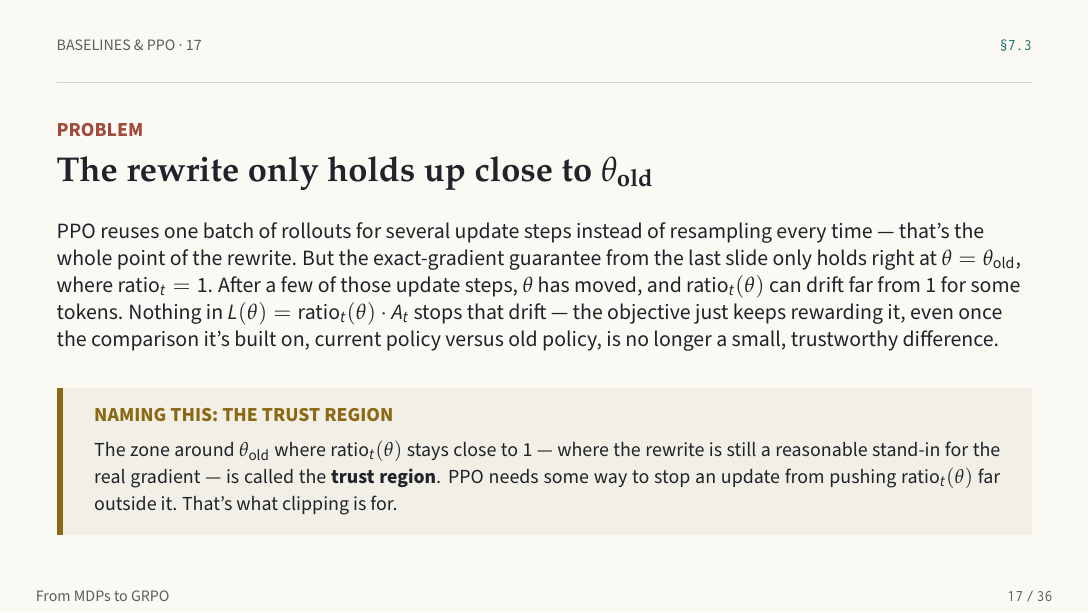
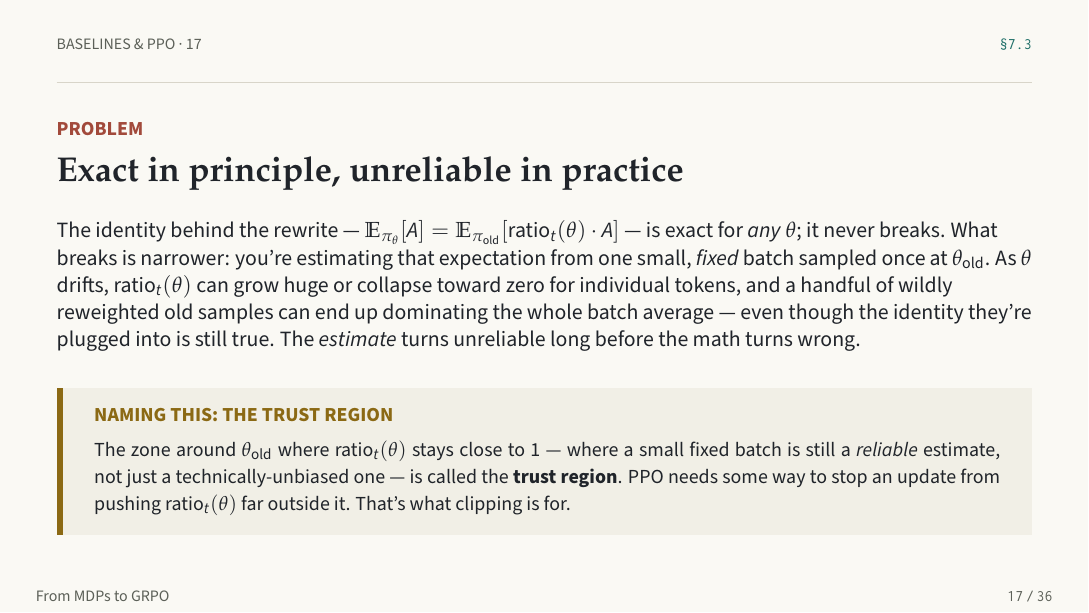
Before and after one commit to yonadavGit/DeepSeek-RL-Visualization, LaTeX slides (grpo-slides.tex): page 17 of 36. Compiled offline with pdfLaTeX.

Commit message:
Fix contradictory claim on the trust-region slide
The slide said "the exact-gradient guarantee only holds right at
theta_old," which directly contradicts the previous slide's correct
claim that the rewrite "stays valid after theta has moved." The real
distinction, now made explicit: the importance-sampling identity is
exact for any theta and never breaks; what degrades is the
reliability of estimating it from one small fixed batch, as
individual importance weights blow up or collapse far from
theta_old. Unbiased-in-principle and reliable-in-practice are
different claims, and the slide was conflating them.

Co-Authored-By: Claude Sonnet 5 <noreply@anthropic.com>

```diff
--- a/grpo-slides.tex
+++ b/grpo-slides.tex
@@ -427,12 +427,12 @@ $= \dfrac{\pi_\theta(a_t|s_t)}{\pi_{\text{old}}(a_t|s_t)}\cdot\nabla_\theta\log\
 \begin{frame}
 \eyebrow{Baselines \& PPO \textperiodcentered\ 17}{\S7.3}
 \frametag{neg}{Problem}
-\headline{The rewrite only holds up close to $\theta_{\text{old}}$}
-{\normalsize\color{ink}PPO reuses one batch of rollouts for several update steps instead of resampling every time --- that's the whole point of the rewrite. But the exact-gradient guarantee from the last slide only holds right at $\theta=\theta_{\text{old}}$, where $\text{ratio}_t=1$. After a few of those update steps, $\theta$ has moved, and $\text{ratio}_t(\theta)$ can drift far from 1 for some tokens. Nothing in $L(\theta)=\text{ratio}_t(\theta)\cdot A_t$ stops that drift --- the objective just keeps rewarding it, even once the comparison it's built on, current policy versus old policy, is no longer a small, trustworthy difference.}
+\headline{Exact in principle, unreliable in practice}
+{\normalsize\color{ink}The identity behind the rewrite --- $\mathbb{E}_{\pi_\theta}[A] = \mathbb{E}_{\pi_{\text{old}}}[\text{ratio}_t(\theta)\cdot A]$ --- is exact for \textit{any} $\theta$; it never breaks. What breaks is narrower: you're estimating that expectation from one small, \textit{fixed} batch sampled once at $\theta_{\text{old}}$. As $\theta$ drifts, $\text{ratio}_t(\theta)$ can grow huge or collapse toward zero for individual tokens, and a handful of wildly reweighted old samples can end up dominating the whole batch average --- even though the identity they're plugged into is still true. The \textit{estimate} turns unreliable long before the math turns wrong.}
 \par\vspace{10pt}
 \begin{calloutwarm}
 \clabel{accent}{Naming this: the trust region}
-{\small\color{ink}The zone around $\theta_{\text{old}}$ where $\text{ratio}_t(\theta)$ stays close to 1 --- where the rewrite is still a reasonable stand-in for the real gradient --- is called the \textbf{trust region}. PPO needs some way to stop an update from pushing $\text{ratio}_t(\theta)$ far outside it. That's what clipping is for.}
+{\small\color{ink}The zone around $\theta_{\text{old}}$ where $\text{ratio}_t(\theta)$ stays close to 1 --- where a small fixed batch is still a \textit{reliable} estimate, not just a technically-unbiased one --- is called the \textbf{trust region}. PPO needs some way to stop an update from pushing $\text{ratio}_t(\theta)$ far outside it. That's what clipping is for.}
 \end{calloutwarm}
 \end{frame}
 
```
Also changed, not shown: grpo-slides.pdf.
